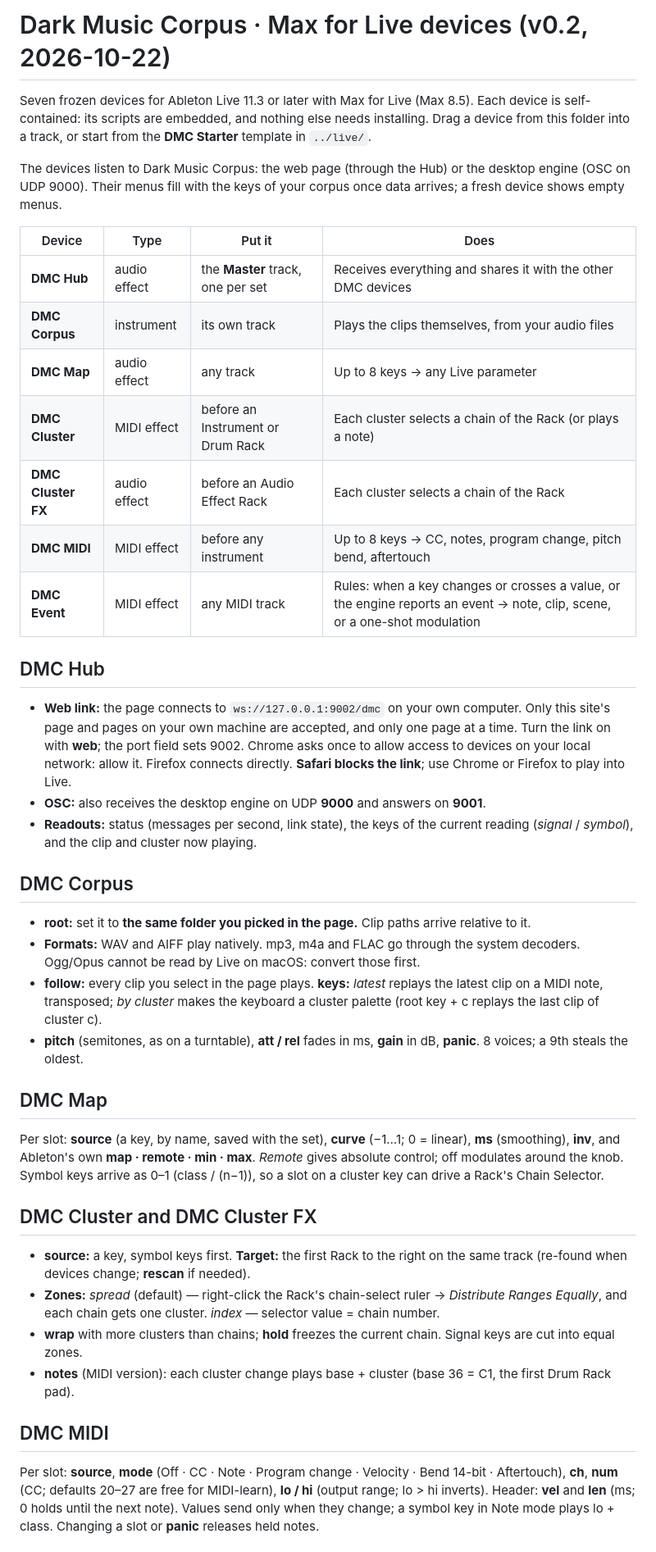
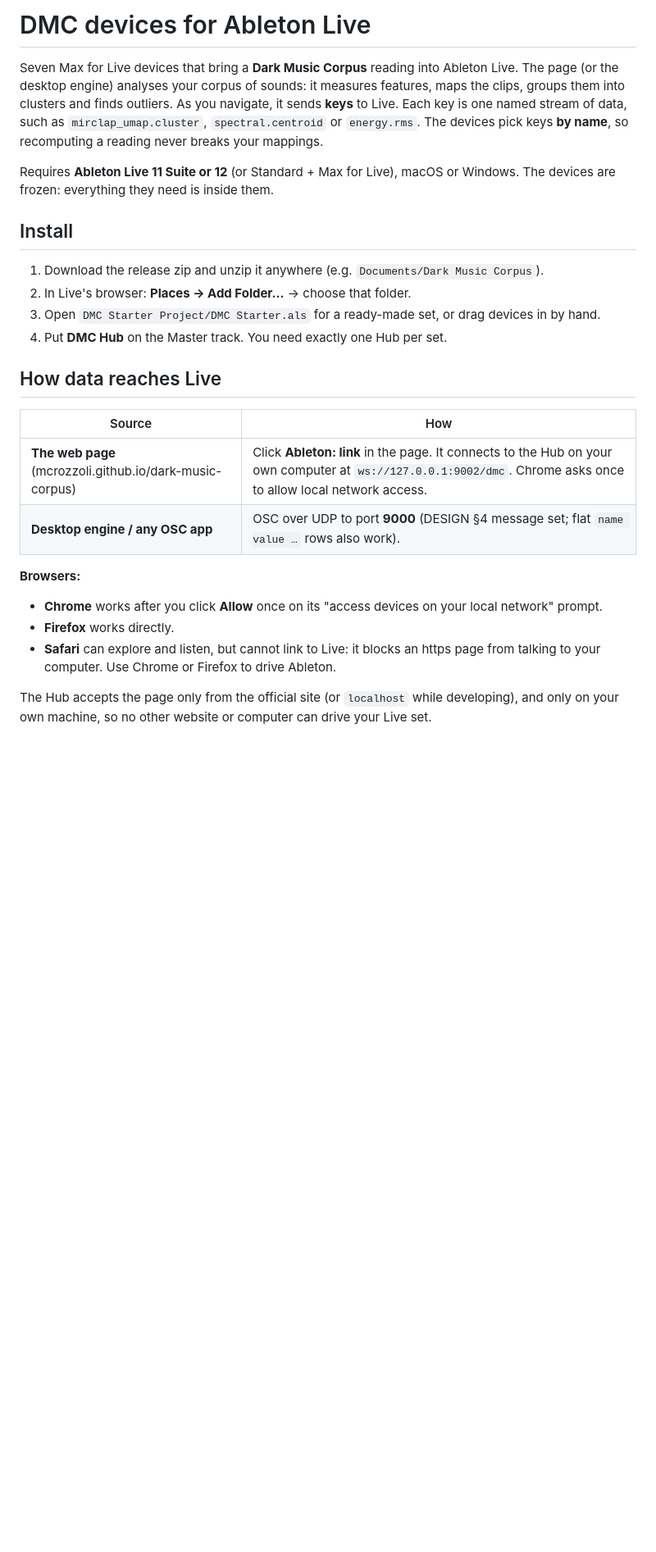
Before and after one commit to mCrozzoli/dark-music-corpus, a Markdown page: m4l/README.md, the part around one of its changes. Shown at 82% size. GitHub-like rendering; blank space fills up the shorter version.

Commit message:
m4l/README: the devices guide as written by the device side
Co-Authored-By: Claude Opus 5.5 <noreply@anthropic.com>

```diff
--- a/m4l/README.md
+++ b/m4l/README.md
@@ -1,56 +1,34 @@
-# Dark Music Corpus · Max for Live devices (v0.2, 2026-10-22)
+# DMC devices for Ableton Live
 
-Seven frozen devices for Ableton Live 11.3 or later with Max for Live (Max 8.5). Each device is self-contained:
-its scripts are embedded, and nothing else needs installing. Drag a device from this folder into a track, or start
-from the **DMC Starter** template in `../live/`.
+Seven Max for Live devices that bring a **Dark Music Corpus** reading into Ableton Live. The page
+(or the desktop engine) analyses your corpus of sounds: it measures features, maps the clips,
+groups them into clusters and finds outliers. As you navigate, it sends **keys** to Live. Each key is one named
+stream of data, such as `mirclap_umap.cluster`, `spectral.centroid` or `energy.rms`. The devices pick keys
+**by name**, so recomputing a reading never breaks your mappings.
 
-The devices listen to Dark Music Corpus: the web page (through the Hub) or the desktop engine (OSC on UDP 9000).
-Their menus fill with the keys of your corpus once data arrives; a fresh device shows empty menus.
+Requires **Ableton Live 11 Suite or 12** (or Standard + Max for Live), macOS or Windows.
+The devices are frozen: everything they need is inside them.
 
-| Device | Type | Put it | Does |
-|---|---|---|---|
-| **DMC Hub** | audio effect | the **Master** track, one per set | Receives everything and shares it with the other DMC devices |
-| **DMC Corpus** | instrument | its own track | Plays the clips themselves, from your audio files |
-| **DMC Map** | audio effect | any track | Up to 8 keys → any Live parameter |
-| **DMC Cluster** | MIDI effect | before an Instrument or Drum Rack | Each cluster selects a chain of the Rack (or plays a note) |
-| **DMC Cluster FX** | audio effect | before an Audio Effect Rack | Each cluster selects a chain of the Rack |
-| **DMC MIDI** | MIDI effect | before any instrument | Up to 8 keys → CC, notes, program change, pitch bend, aftertouch |
-| **DMC Event** | MIDI effect | any MIDI track | Rules: when a key changes or crosses a value, or the engine reports an event → note, clip, scene, or a one-shot modulation |
+## Install
 
-## DMC Hub
-- **Web link:** the page connects to `ws://127.0.0.1:9002/dmc` on your own computer. Only this site's page and pages
-  on your own machine are accepted, and only one page at a time. Turn the link on with **web**; the port field sets
-  9002. Chrome asks once to allow access to devices on your local network: allow it. Firefox connects directly.
-  **Safari blocks the link**; use Chrome or Firefox to play into Live.
-- **OSC:** also receives the desktop engine on UDP **9000** and answers on **9001**.
-- **Readouts:** status (messages per second, link state), the keys of the current reading (*signal* / *symbol*),
-  and the clip and cluster now playing.
+1. Download the release zip and unzip it anywhere (e.g. `Documents/Dark Music Corpus`).
+2. In Live's browser: **Places → Add Folder…** → choose that folder.
+3. Open `DMC Starter Project/DMC Starter.als` for a ready-made set, or drag devices in by hand.
+4. Put **DMC Hub** on the Master track. You need exactly one Hub per set.
 
-## DMC Corpus
-- **root:** set it to **the same folder you picked in the page.** Clip paths arrive relative to it.
-- **Formats:** WAV and AIFF play natively. mp3, m4a and FLAC go through the system decoders. Ogg/Opus cannot be read
-  by Live on macOS: convert those first.
-- **follow:** every clip you select in the page plays. **keys:** *latest* replays the latest clip on a MIDI note,
-  transposed; *by cluster* makes the keyboard a cluster palette (root key + c replays the last clip of cluster c).
-- **pitch** (semitones, as on a turntable), **att / rel** fades in ms, **gain** in dB, **panic**.
-  8 voices; a 9th steals the oldest.
+## How data reaches Live
 
-## DMC Map
-Per slot: **source** (a key, by name, saved with the set), **curve** (−1…1; 0 = linear), **ms** (smoothing),
-**inv**, and Ableton's own **map · remote · min · max**. *Remote* gives absolute control; off modulates around the
-knob. Symbol keys arrive as 0–1 (class / (n−1)), so a slot on a cluster key can drive a Rack's Chain Selector.
+| Source | How |
+|---|---|
+| **The web page** (mcrozzoli.github.io/dark-music-corpus) | Click **Ableton: link** in the page. It connects to the Hub on your own computer at `ws://127.0.0.1:9002/dmc`. Chrome asks once to allow local network access. |
+| **Desktop engine / any OSC app** | OSC over UDP to port **9000** (DESIGN §4 message set; flat `name value …` rows also work). |
 
-## DMC Cluster and DMC Cluster FX
-- **source:** a key, symbol keys first. **Target:** the first Rack to the right on the same track (re-found when
-  devices change; **rescan** if needed).
-- **Zones:** *spread* (default) — right-click the Rack's chain-select ruler → *Distribute Ranges Equally*, and each
-  chain gets one cluster. *index* — selector value = chain number.
-- **wrap** with more clusters than chains; **hold** freezes the current chain. Signal keys are cut into equal zones.
-- **notes** (MIDI version): each cluster change plays base + cluster (base 36 = C1, the first Drum Rack pad).
+**Browsers:**
+- **Chrome** works after you click **Allow** once on its "access devices on your local network" prompt.
+- **Firefox** works directly.
+- **Safari** can explore and listen, but cannot link to Live: it blocks an https page from talking to
+  your computer. Use Chrome or Firefox to drive Ableton.
 
-## DMC MIDI
-Per slot: **source**, **mode** (Off · CC · Note · Program change · Velocity · Bend 14-bit · Aftertouch), **ch**,
-**num** (CC; defaults 20–27 are free for MIDI-learn), **lo / hi** (output range; lo > hi inverts).
-Header: **vel** and **len** (ms; 0 holds until the next note). Values send only when they change; a symbol key in
-Note mode plays lo + class. Changing a slot or **panic** releases held notes.
+The Hub accepts the page only from the official site (or `localhost` while developing), and only
+on your own machine, so no other website or computer can drive your Live set.
 
```
Also changed, not shown: other parts of m4l/README.md (+110 -9 lines).
